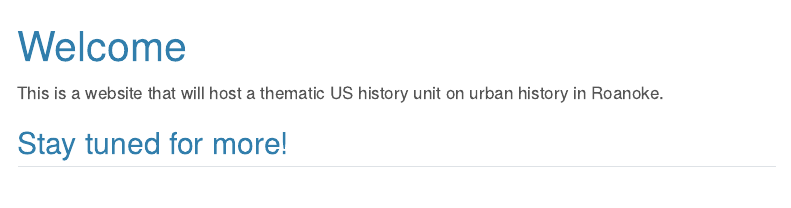
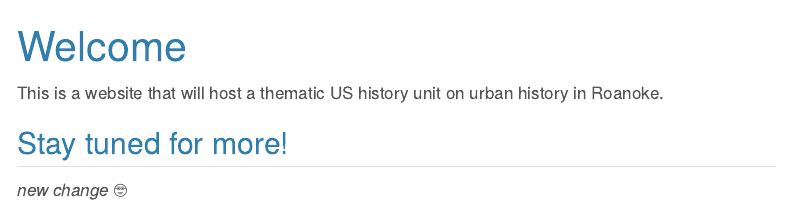
Before and after one commit to elliotsheehan/elliotsheehan, a Quarto document (index.qmd): the page in a window 1100 px wide, from its top. Rendered offline with R 4.5, knitr and Pandoc in place of Quarto, with nearby package versions; menus at the side of the page are left out.

Commit message:
🤓🤓🤓

```diff
--- a/index.qmd
+++ b/index.qmd
@@ -5,3 +5,5 @@ title: "Welcome"
 This is a website that will host a thematic US history unit on urban history in Roanoke.
 
 ## Stay tuned for more!
+
+*new change* 🤓
```
